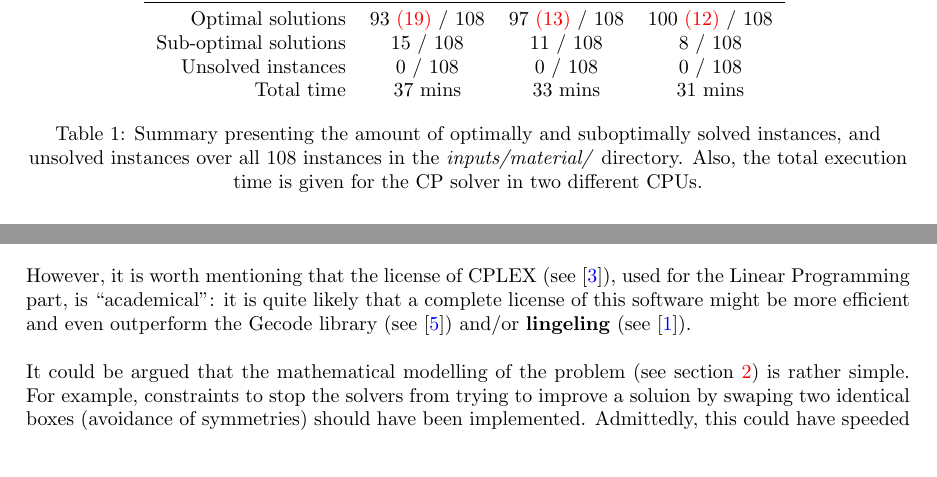
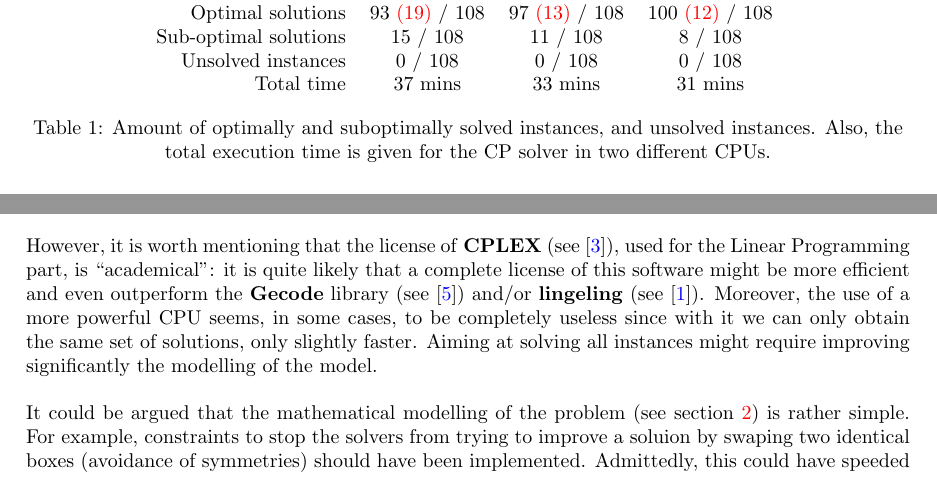
Before and after one commit to lluisalemanypuig/box-wrapping, a LaTeX document (report/main.tex, which reads report/cores/6-benchmarking.tex, report/cores/7-conclusions.tex): two parts of pages 22 and 26 of 30, joined at a grey line, cut so that both start at the same text. Compiled offline with pdfLaTeX.

Commit message:
Finished report

```diff
--- a/report/cores/6-benchmarking.tex
+++ b/report/cores/6-benchmarking.tex
@@ -143,9 +143,9 @@ the improvement is not as good as one could expect.
 		Unsolved instances		&  0 / 108	&  0 / 108	&   0 / 108 \\
 		Total time				& 37 mins	& 33 mins	& 31 mins \\
 	\end{tabular}
-	\centeredcaption{Summary presenting the amount of optimally and suboptimally solved
-	instances, and unsolved instances over all 108 instances in the \textit{inputs/material/}
-	directory. Also, the total execution time is given for the CP solver in two different CPUs.}
+	\centeredcaption{Amount of optimally and suboptimally solved
+	instances, and unsolved instances. Also, the total execution time is given for the
+	CP solver in two different CPUs.}
 	\label{table:benchmark:CP-results}
 \end{table}
 
@@ -219,7 +219,7 @@ for a summary on the amount of optimally and suboptimally solved instances for \
 		Unsolved instances		& 13 / 108	& 3 / 108 \\
 		Total time				& 34 mins	& 34 mins \\
 	\end{tabular}
-	\centeredcaption{Summary presenting the amount of optimally and suboptimally solved
+	\centeredcaption{Amount of optimally and suboptimally solved
 	instances, and unsolved instances. Also, the total execution time is given for the LP solver.}
 	\label{table:LP-results}
 \end{table}
@@ -313,5 +313,5 @@ are presented in table \ref{table:benchmark:SAT-results}.
 	\end{tabular}
-	\centeredcaption{Summary presenting the amount of optimally and suboptimally solved
+	\centeredcaption{Amount of optimally and suboptimally solved
 	instances, and unsolved instances. Also, the total execution time is given for the SAT framework.}
 	\label{table:benchmark:SAT-results}
 \end{table}
--- a/report/cores/7-conclusions.tex
+++ b/report/cores/7-conclusions.tex
@@ -38,10 +38,13 @@ approach to tackle the BWP.
 
 \hfill
 
-However, it is worth mentioning that the license of CPLEX (see \cite{CplexWEB}), used for the
-Linear Programming part, is ``academical'': it is quite likely that a complete license
-of this software might be more efficient and even outperform the Gecode library (see
-\cite{GecodeWEB}) and/or \textbf{lingeling} (see \cite{lingeling}).
+However, it is worth mentioning that the license of \textbf{CPLEX} (see \cite{CplexWEB}),
+used for the Linear Programming part, is ``academical'': it is quite likely that a complete
+license of this software might be more efficient and even outperform the \textbf{Gecode}
+library (see \cite{GecodeWEB}) and/or \textbf{lingeling} (see \cite{lingeling}). Moreover,
+the use of a more powerful CPU seems, in some cases, to be completely useless since with it
+we can only obtain the same set of solutions, only slightly faster. Aiming at solving all
+instances might require improving significantly the modelling of the model.
 
 \hfill
 
```
Also changed, not shown: report/cores/6-benchmarking.tex (8 more changed lines).
